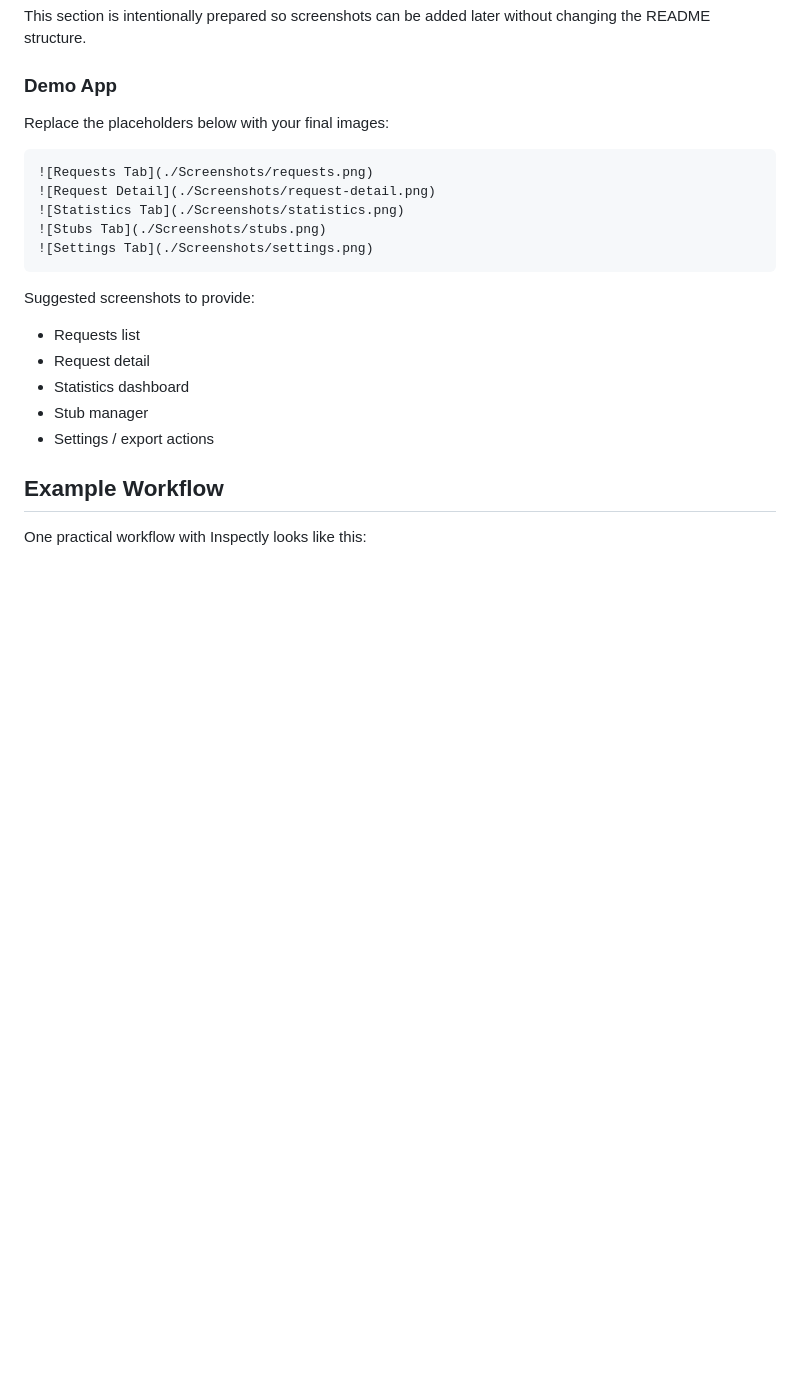
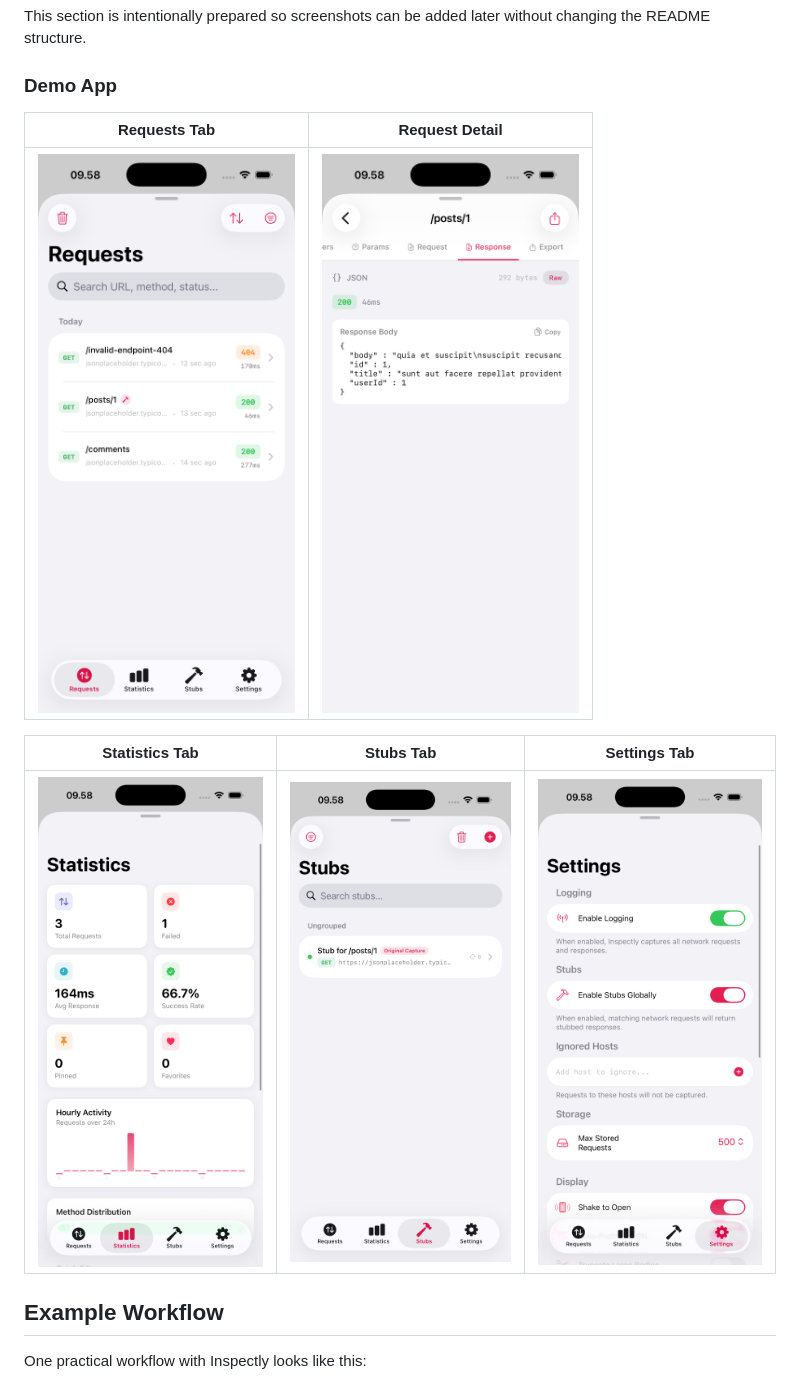
Before and after one commit to balitax/Inspectly, a Markdown page: README.md, the part around the change. Rendered like a GitHub page; blank space fills up the shorter version.

Commit message:
docs: update demo app screenshots in README with formatted image grid

````diff
--- a/README.md
+++ b/README.md
@@ -215,23 +215,14 @@ This section is intentionally prepared so screenshots can be added later without
 
 ### Demo App
 
-Replace the placeholders below with your final images:
+| Requests Tab | Request Detail |
+| --- | --- |
+| <img src="https://raw.githubusercontent.com/balitax/Inspectly/main/Screenshots/request.png" width="300" /> | <img src="https://raw.githubusercontent.com/balitax/Inspectly/main/Screenshots/response.png" width="300" /> |
 
-```md
-![Requests Tab](./Screenshots/requests.png)
-![Request Detail](./Screenshots/request-detail.png)
-![Statistics Tab](./Screenshots/statistics.png)
-![Stubs Tab](./Screenshots/stubs.png)
-![Settings Tab](./Screenshots/settings.png)
-```
+| Statistics Tab | Stubs Tab | Settings Tab |
+| --- | --- | --- |
+| <img src="https://raw.githubusercontent.com/balitax/Inspectly/main/Screenshots/statistics.png" width="300" /> | <img src="https://raw.githubusercontent.com/balitax/Inspectly/main/Screenshots/stubs.png" width="300" /> | <img src="https://raw.githubusercontent.com/balitax/Inspectly/main/Screenshots/setting.png" width="300" /> |
 
-Suggested screenshots to provide:
-
-- Requests list
-- Request detail
-- Statistics dashboard
-- Stub manager
-- Settings / export actions
 
 ## Example Workflow
 
````
